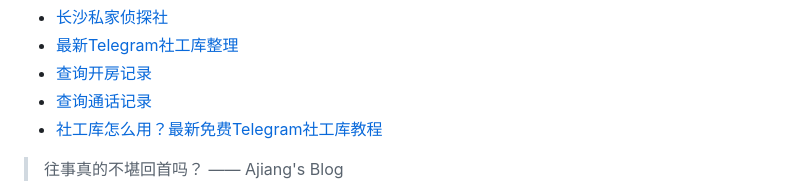
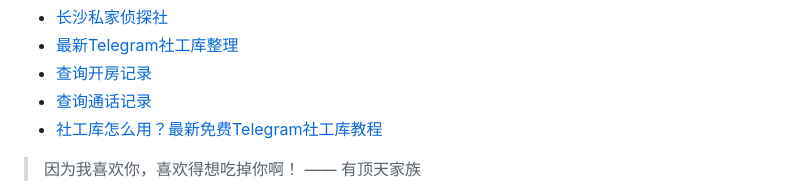
Before and after one commit to ZebulonDeweyqf/ZebulonDeweyqf, a Markdown page: README.md, the part around one of its changes. Rendered like a GitHub page.

```diff
--- a/README.md
+++ b/README.md
@@ -45,5 +45,5 @@
 * <a href="https://xlsgk.com" target="_blank">社工库怎么用？最新免费Telegram社工库教程</a>
 
 <!-- QUOTE-START -->
-> 往事真的不堪回首吗？ —— Ajiang's Blog
+> 因为我喜欢你，喜欢得想吃掉你啊！ —— 有顶天家族
 
```
Also changed, not shown: other parts of README.md (+1 -1 lines).
